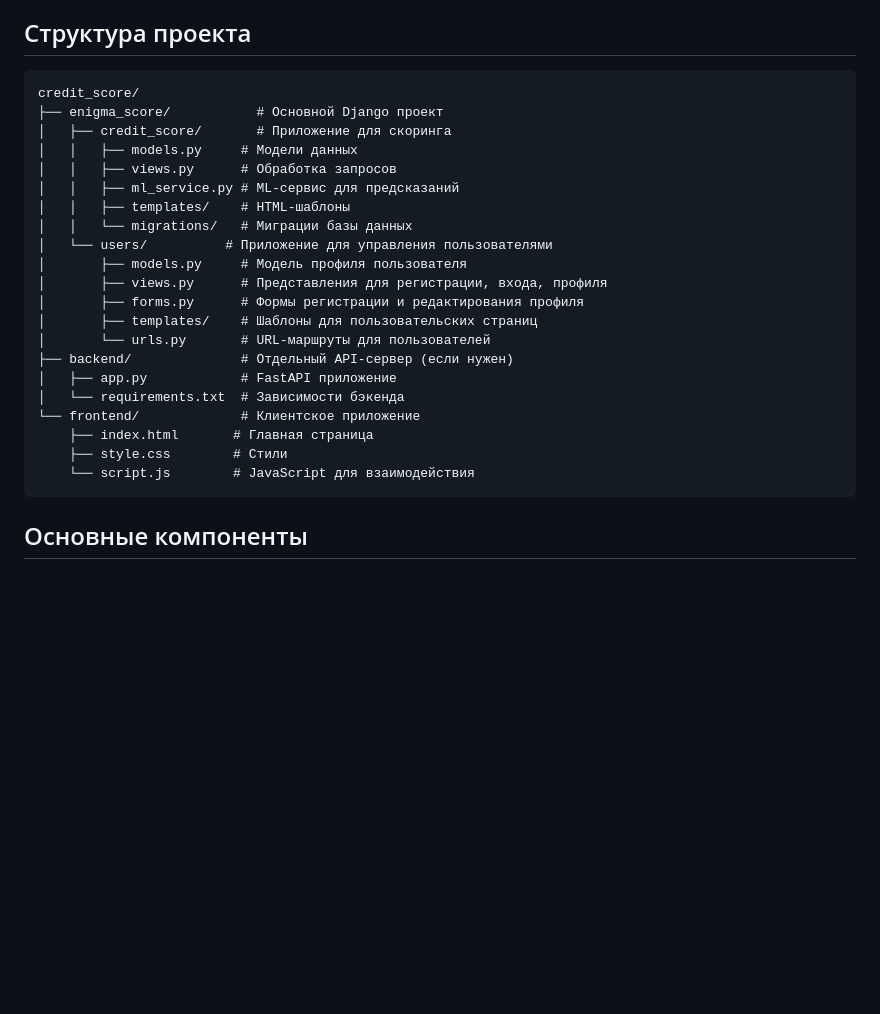
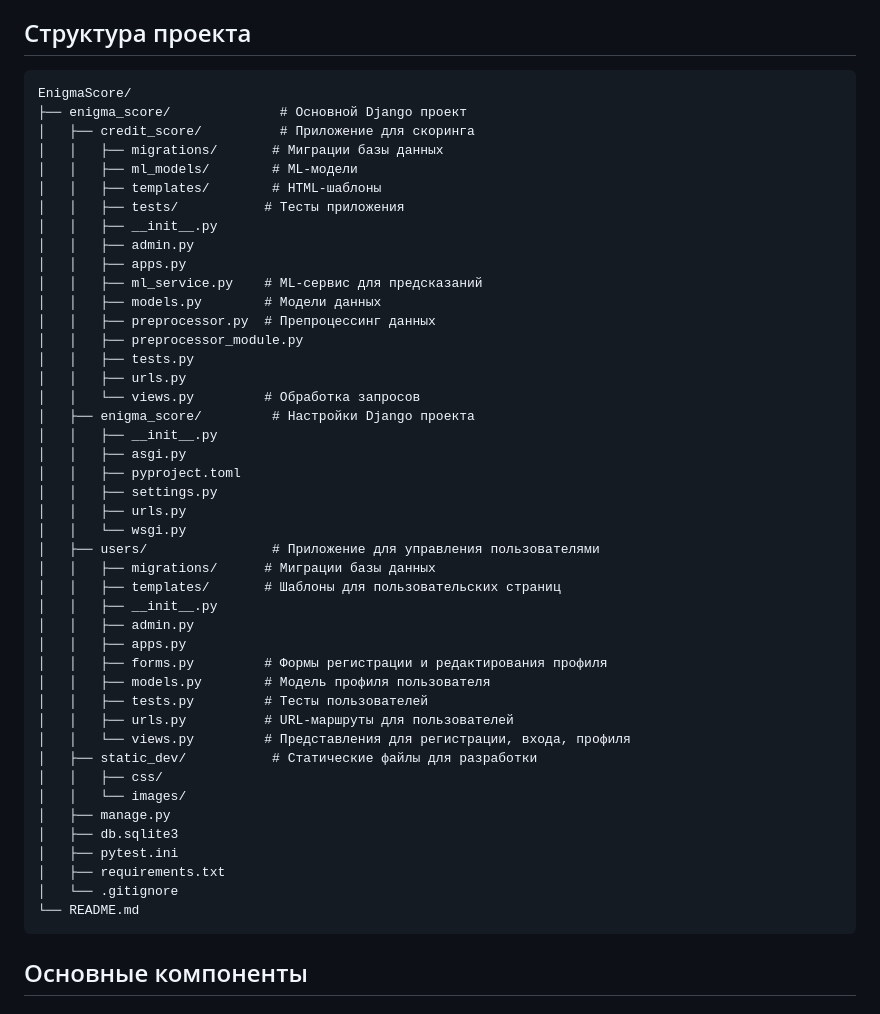
Before and after one commit to chhssmch/enigma-score, a Markdown page: README.md, the part around one of its changes. Rendered like a GitHub page; blank space fills up the shorter version.

````diff
--- a/README.md
+++ b/README.md
@@ -11,27 +11,50 @@
 ## Структура проекта
 
 ```
-credit_score/
-├── enigma_score/           # Основной Django проект
-│   ├── credit_score/       # Приложение для скоринга
-│   │   ├── models.py     # Модели данных
-│   │   ├── views.py      # Обработка запросов
-│   │   ├── ml_service.py # ML-сервис для предсказаний
-│   │   ├── templates/    # HTML-шаблоны
-│   │   └── migrations/   # Миграции базы данных
-│   └── users/          # Приложение для управления пользователями
-│       ├── models.py     # Модель профиля пользователя
-│       ├── views.py      # Представления для регистрации, входа, профиля
-│       ├── forms.py      # Формы регистрации и редактирования профиля
-│       ├── templates/    # Шаблоны для пользовательских страниц
-│       └── urls.py       # URL-маршруты для пользователей
-├── backend/              # Отдельный API-сервер (если нужен)
-│   ├── app.py            # FastAPI приложение
-│   └── requirements.txt  # Зависимости бэкенда
-└── frontend/             # Клиентское приложение
-    ├── index.html       # Главная страница
-    ├── style.css        # Стили
-    └── script.js        # JavaScript для взаимодействия
+EnigmaScore/
+├── enigma_score/              # Основной Django проект
+│   ├── credit_score/          # Приложение для скоринга
+│   │   ├── migrations/       # Миграции базы данных
+│   │   ├── ml_models/        # ML-модели
+│   │   ├── templates/        # HTML-шаблоны
+│   │   ├── tests/           # Тесты приложения
+│   │   ├── __init__.py
+│   │   ├── admin.py
+│   │   ├── apps.py
+│   │   ├── ml_service.py    # ML-сервис для предсказаний
+│   │   ├── models.py        # Модели данных
+│   │   ├── preprocessor.py  # Препроцессинг данных
+│   │   ├── preprocessor_module.py
+│   │   ├── tests.py
+│   │   ├── urls.py
+│   │   └── views.py         # Обработка запросов
+│   ├── enigma_score/         # Настройки Django проекта
+│   │   ├── __init__.py
+│   │   ├── asgi.py
+│   │   ├── pyproject.toml
+│   │   ├── settings.py
+│   │   ├── urls.py
+│   │   └── wsgi.py
+│   ├── users/                # Приложение для управления пользователями
+│   │   ├── migrations/      # Миграции базы данных
+│   │   ├── templates/       # Шаблоны для пользовательских страниц
+│   │   ├── __init__.py
+│   │   ├── admin.py
+│   │   ├── apps.py
+│   │   ├── forms.py         # Формы регистрации и редактирования профиля
+│   │   ├── models.py        # Модель профиля пользователя
+│   │   ├── tests.py         # Тесты пользователей
+│   │   ├── urls.py          # URL-маршруты для пользователей
+│   │   └── views.py         # Представления для регистрации, входа, профиля
+│   ├── static_dev/           # Статические файлы для разработки
+│   │   ├── css/
+│   │   └── images/
+│   ├── manage.py
+│   ├── db.sqlite3
+│   ├── pytest.ini
+│   ├── requirements.txt
+│   └── .gitignore
+└── README.md
 ```
 
 ## Основные компоненты
````
Also changed, not shown: other parts of README.md (+40 -0 lines).
